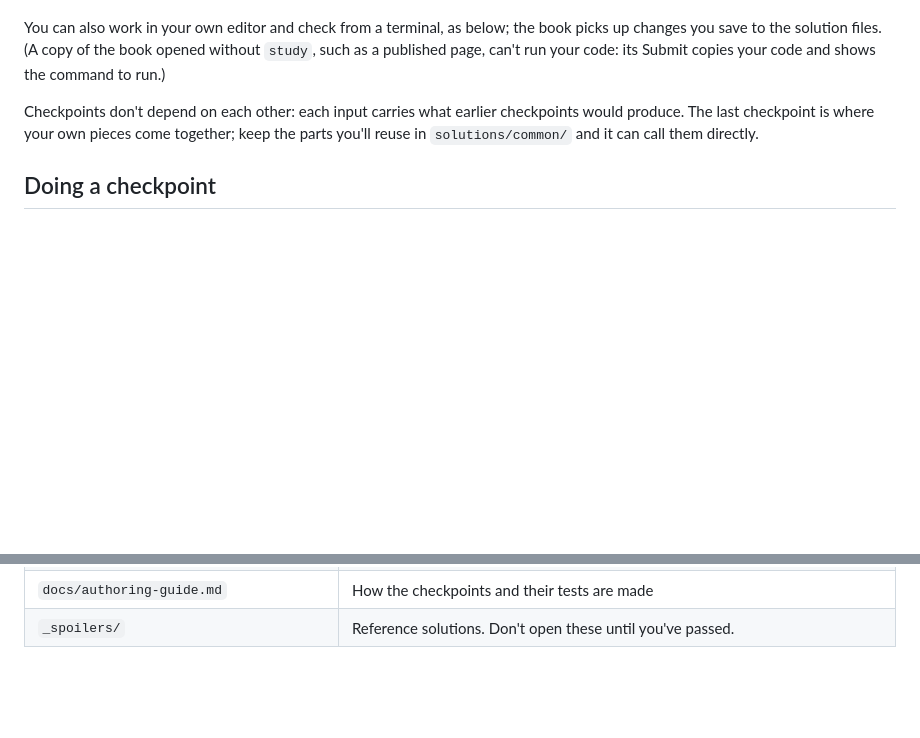
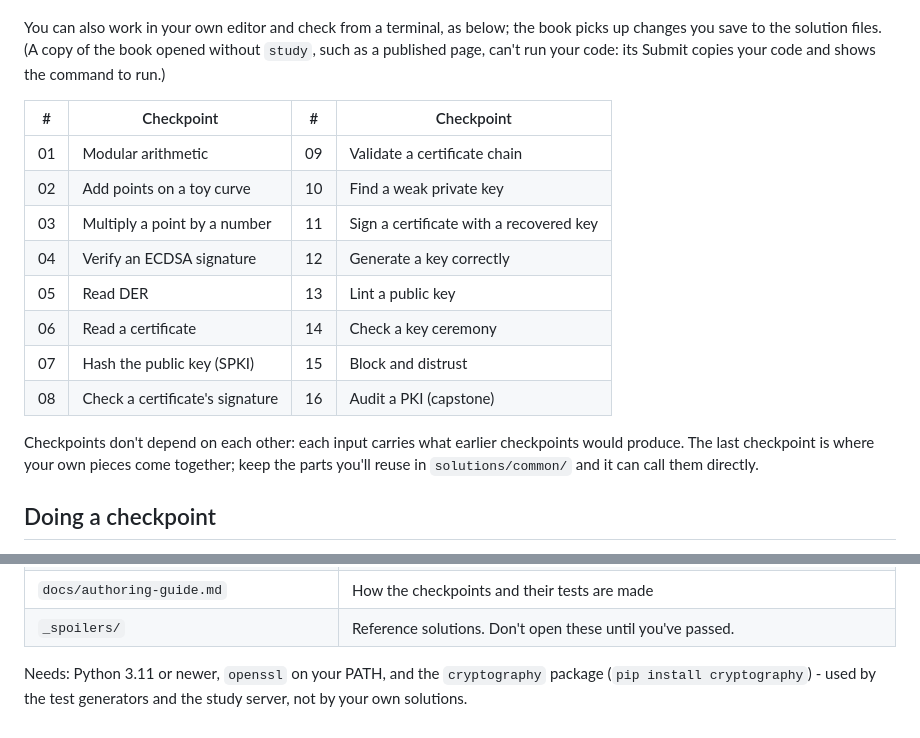
Before and after one commit to knmn2000/techblog-workbooks, a Markdown page: workbooks/emudhra-ca-incident/README.md, 2 parts joined by grey strips. Rendered like a GitHub page; blank space fills up the shorter version.

```diff
--- a/workbooks/emudhra-ca-incident/README.md
+++ b/workbooks/emudhra-ca-incident/README.md
@@ -30,7 +30,16 @@ You can also work in your own editor and check from a terminal, as below; the bo
 changes you save to the solution files. (A copy of the book opened without `study`, such as a
 published page, can't run your code: its Submit copies your code and shows the command to run.)
 
-<!-- The checkpoint list: one row per checkpoint, filled in when the workbook is built. -->
+| # | Checkpoint | # | Checkpoint |
+|---|---|---|---|
+| 01 | Modular arithmetic | 09 | Validate a certificate chain |
+| 02 | Add points on a toy curve | 10 | Find a weak private key |
+| 03 | Multiply a point by a number | 11 | Sign a certificate with a recovered key |
+| 04 | Verify an ECDSA signature | 12 | Generate a key correctly |
+| 05 | Read DER | 13 | Lint a public key |
+| 06 | Read a certificate | 14 | Check a key ceremony |
+| 07 | Hash the public key (SPKI) | 15 | Block and distrust |
+| 08 | Check a certificate's signature | 16 | Audit a PKI (capstone) |
 
 Checkpoints don't depend on each other: each input carries what earlier checkpoints would
 produce. The last checkpoint is where your own pieces come together; keep the parts you'll reuse
@@ -92,3 +101,7 @@ one-off program without changing the config: `.\check 01 -Run "path/to/program {
 | `tools/build_book.py` | Builds `book/problem-book.html` from `problems/` and `starters/` (the page design is `tools/book_template.html`) |
 | `docs/authoring-guide.md` | How the checkpoints and their tests are made |
 | `_spoilers/` | Reference solutions. Don't open these until you've passed. |
+
+Needs: Python 3.11 or newer, `openssl` on your PATH, and the `cryptography` package
+(`pip install cryptography`) - used by the test generators and the study server, not by your own
+solutions.
```
Also changed, not shown: README.md (+8 -5 lines).
